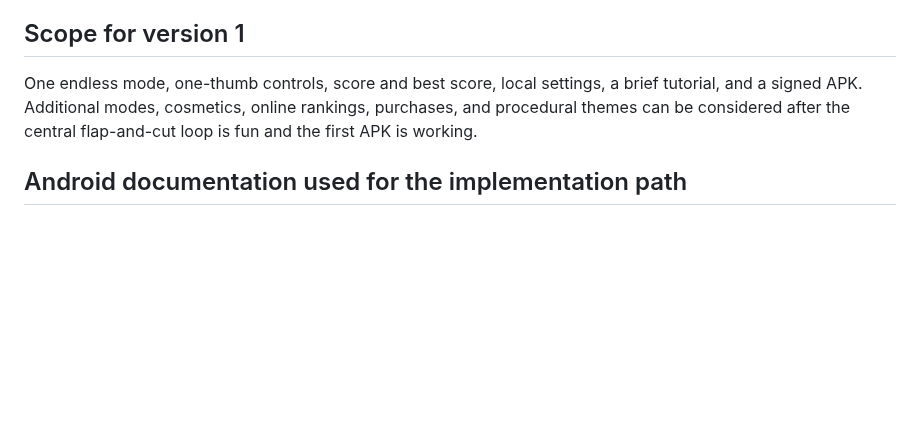
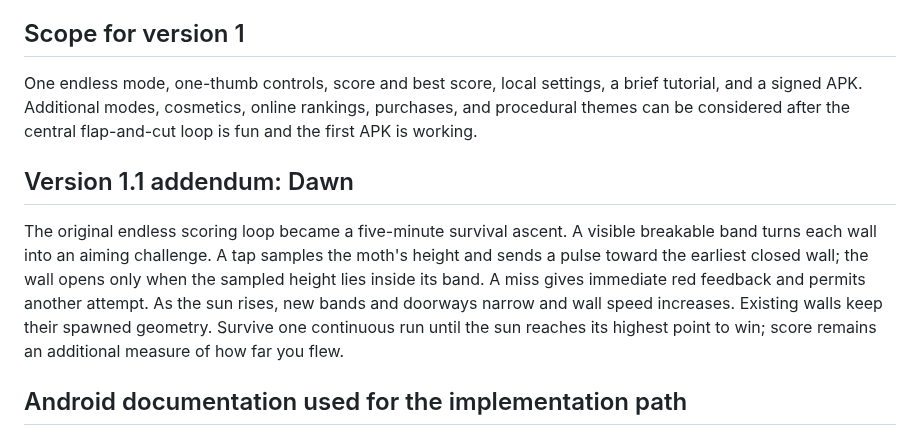
Before and after one commit to ColeT25/Skywright, a Markdown page: GAME_PLAN.md, the part around the change. Rendered like a GitHub page; blank space fills up the shorter version.

```diff
--- a/GAME_PLAN.md
+++ b/GAME_PLAN.md
@@ -83,6 +83,10 @@ Before handoff, confirm the APK exists, its checksum is recorded, and it install
 
 One endless mode, one-thumb controls, score and best score, local settings, a brief tutorial, and a signed APK. Additional modes, cosmetics, online rankings, purchases, and procedural themes can be considered after the central flap-and-cut loop is fun and the first APK is working.
 
+## Version 1.1 addendum: Dawn
+
+The original endless scoring loop became a five-minute survival ascent. A visible breakable band turns each wall into an aiming challenge. A tap samples the moth's height and sends a pulse toward the earliest closed wall; the wall opens only when the sampled height lies inside its band. A miss gives immediate red feedback and permits another attempt. As the sun rises, new bands and doorways narrow and wall speed increases. Existing walls keep their spawned geometry. Survive one continuous run until the sun reaches its highest point to win; score remains an additional measure of how far you flew.
+
 ## Android documentation used for the implementation path
 
 - [Build and install APKs from the command line](https://developer.android.com/build/building-cmdline) — debug APKs, release signing, and device installation.
```
Also changed, not shown: README.md (+11 -11 lines), RELEASE_NOTES_v1.1.md (added, +17 -0 lines), docs/gameplay.png, docs/menu.png, 7 other files.
